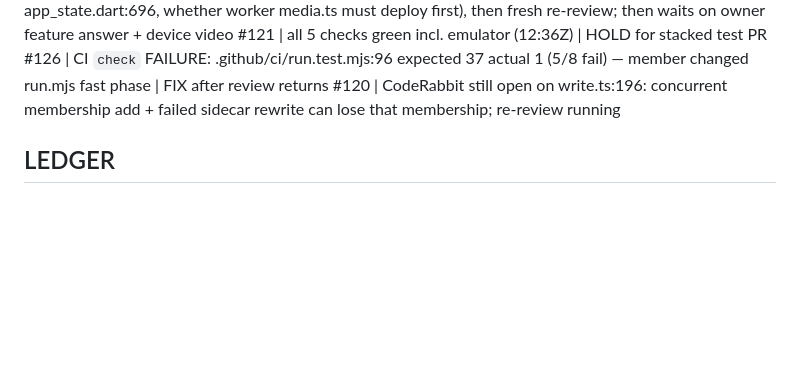
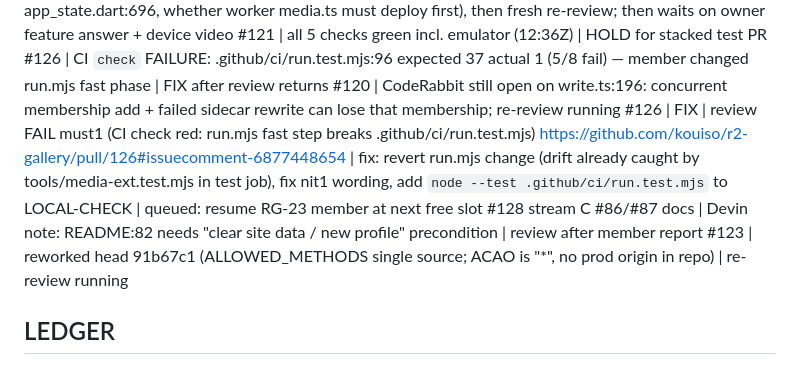
Before and after one commit to kouiso/r2-gallery, a Markdown page: lane-notes.md, the part around the change. Rendered like a GitHub page; blank space fills up the shorter version.

Commit message:
chore: #126 fail, status

```diff
--- a/lane-notes.md
+++ b/lane-notes.md
@@ -57,6 +57,9 @@ CAPACITY 2026-11-14 (manager relay of owner): cloud lane may run up to 8 members
 #121 | all 5 checks green incl. emulator (12:36Z) | HOLD for stacked test PR
 #126 | CI `check` FAILURE: .github/ci/run.test.mjs:96 expected 37 actual 1 (5/8 fail) — member changed run.mjs fast phase | FIX after review returns
 #120 | CodeRabbit still open on write.ts:196: concurrent membership add + failed sidecar rewrite can lose that membership; re-review running
+#126 | FIX | review FAIL must1 (CI check red: run.mjs fast step breaks .github/ci/run.test.mjs) https://github.com/kouiso/r2-gallery/pull/126#issuecomment-6877448654 | fix: revert run.mjs change (drift already caught by tools/media-ext.test.mjs in test job), fix nit1 wording, add `node --test .github/ci/run.test.mjs` to LOCAL-CHECK | queued: resume RG-23 member at next free slot
+#128 stream C #86/#87 docs | Devin note: README:82 needs "clear site data / new profile" precondition | review after member report
+#123 | reworked head 91b67c1 (ALLOWED_METHODS single source; ACAO is "*", no prod origin in repo) | re-review running
 
 ## LEDGER
 (from packet; owner col of RG-17..23, RG-26 read as agent per plan.md:98 — packet 2-1)
```
